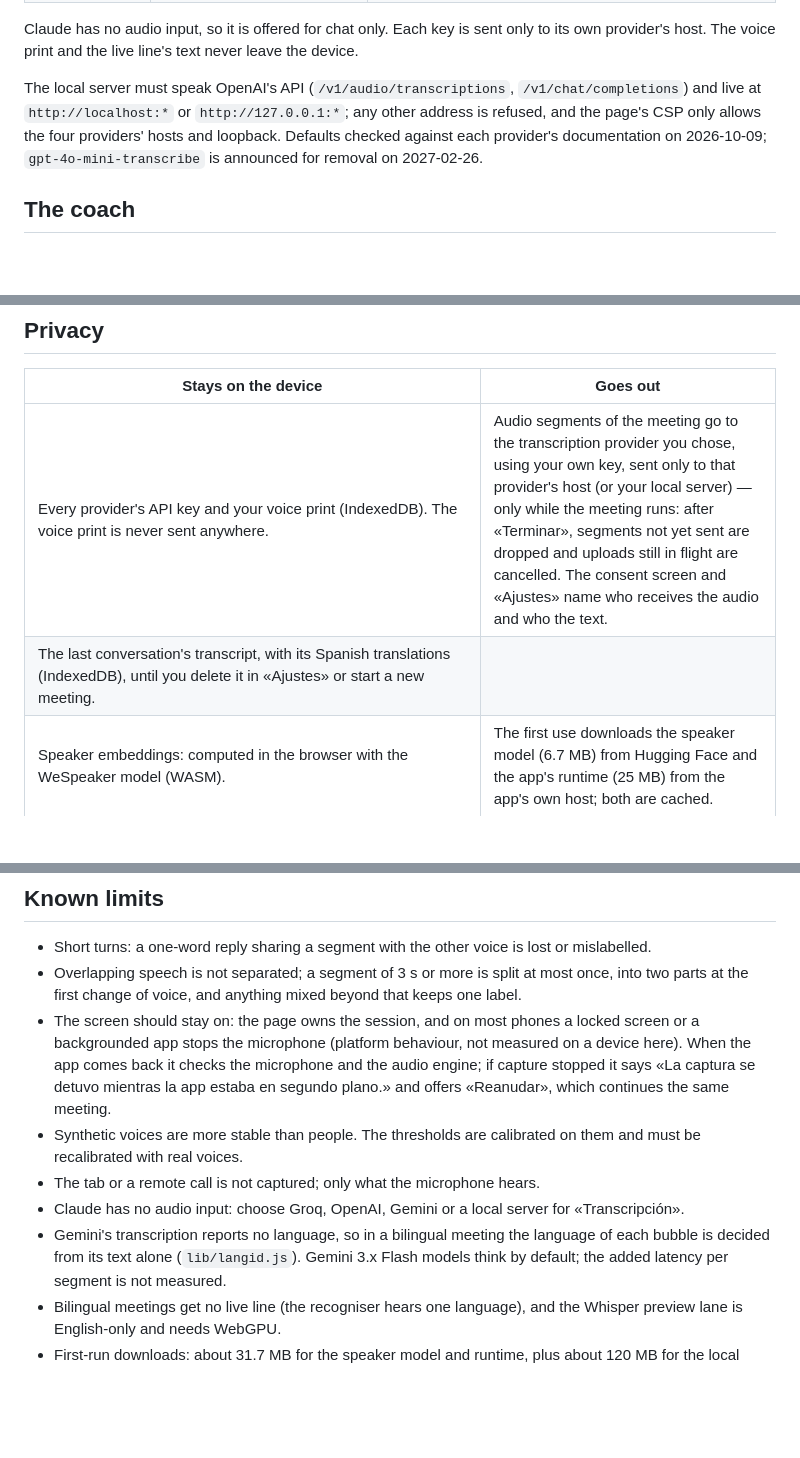
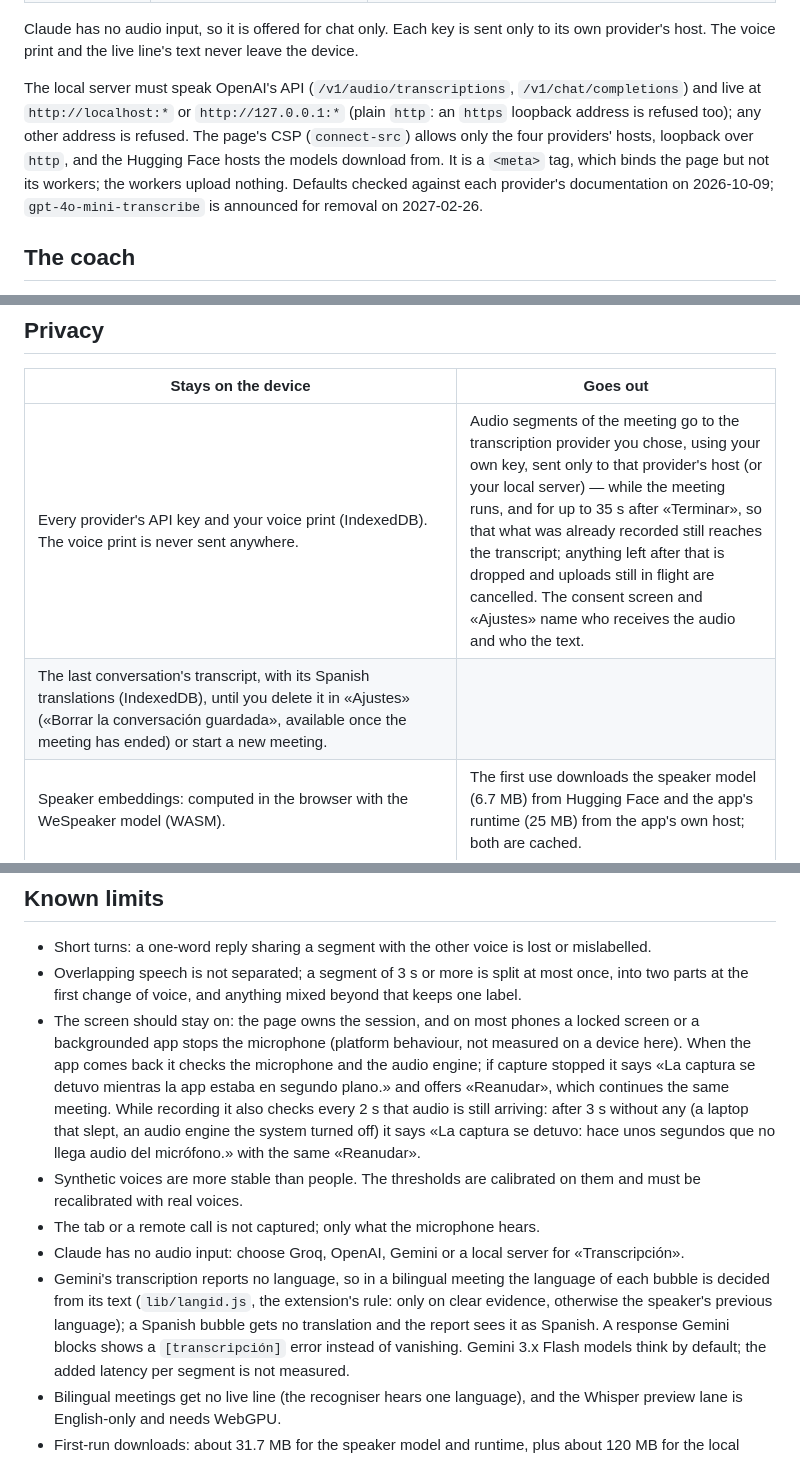
Before and after one commit to JohanHdez/English-coah-app, a Markdown page: README.md, 3 parts joined by grey strips. Drawn GitHub-style; blank space fills up the shorter version.

Commit message:
docs: correct the Terminar, CSP, langid and flake wording; run the harness under caffeinate
Co-Authored-By: Claude Opus 5.5 <noreply@anthropic.com>

```diff
--- a/README.md
+++ b/README.md
@@ -69,8 +69,10 @@ Claude has no audio input, so it is offered for chat only. Each key is sent only
 provider's host. The voice print and the live line's text never leave the device.
 
 The local server must speak OpenAI's API (`/v1/audio/transcriptions`, `/v1/chat/completions`) and
-live at `http://localhost:*` or `http://127.0.0.1:*`; any other address is refused, and the page's
-CSP only allows the four providers' hosts and loopback. Defaults checked against each provider's
+live at `http://localhost:*` or `http://127.0.0.1:*` (plain `http`: an `https` loopback address is
+refused too); any other address is refused. The page's CSP (`connect-src`) allows only the four
+providers' hosts, loopback over `http`, and the Hugging Face hosts the models download from. It is
+a `<meta>` tag, which binds the page but not its workers; the workers upload nothing. Defaults checked against each provider's
 documentation on 2026-10-09; `gpt-4o-mini-transcribe` is announced for removal on 2027-02-26.
 
 ## The coach
@@ -99,8 +101,8 @@ The coach prompts and limits are copied from the extension (`docs/ORIGIN.md`).
 
 | Stays on the device | Goes out |
 |---|---|
-| Every provider's API key and your voice print (IndexedDB). The voice print is never sent anywhere. | Audio segments of the meeting go to the transcription provider you chose, using your own key, sent only to that provider's host (or your local server) — only while the meeting runs: after «Terminar», segments not yet sent are dropped and uploads still in flight are cancelled. The consent screen and «Ajustes» name who receives the audio and who the text. |
-| The last conversation's transcript, with its Spanish translations (IndexedDB), until you delete it in «Ajustes» or start a new meeting. | |
+| Every provider's API key and your voice print (IndexedDB). The voice print is never sent anywhere. | Audio segments of the meeting go to the transcription provider you chose, using your own key, sent only to that provider's host (or your local server) — while the meeting runs, and for up to 35 s after «Terminar», so that what was already recorded still reaches the transcript; anything left after that is dropped and uploads still in flight are cancelled. The consent screen and «Ajustes» name who receives the audio and who the text. |
+| The last conversation's transcript, with its Spanish translations (IndexedDB), until you delete it in «Ajustes» («Borrar la conversación guardada», available once the meeting has ended) or start a new meeting. | |
 | Speaker embeddings: computed in the browser with the WeSpeaker model (WASM). | The first use downloads the speaker model (6.7 MB) from Hugging Face and the app's runtime (25 MB) from the app's own host; both are cached. |
 | Translation, when the browser has its own Translator (Chrome 138+). | Without it, translation falls back to the chat provider you chose, with the other speaker's text. |
 | The live line («Hablando ahora…») uses the browser's on-device recognition («Instalar reconocimiento de voz» downloads it once, on your tap). Without it, on a device with WebGPU, a local Whisper model (whisper-tiny.en, about 120 MB from Hugging Face the first time) shows it instead: on by default on a computer; on a phone or tablet it downloads nothing until you turn on «Texto en vivo con Whisper local» in «Ajustes» (and it can be turned off there on a computer). Neither is ever a cloud recogniser, and the live text is never stored or sent. Otherwise, or in a bilingual meeting, the screen says the live line is off. | Nothing else. The service worker caches the app shell and `vendor/`, never audio or provider responses. |
@@ -201,13 +204,18 @@ where it says the real Groq):
   backgrounded app stops the microphone (platform behaviour, not measured on a device here). When
   the app comes back it checks the microphone and the audio engine; if capture stopped it says
   «La captura se detuvo mientras la app estaba en segundo plano.» and offers «Reanudar», which
-  continues the same meeting.
+  continues the same meeting. While recording it also checks every 2 s that audio is still
+  arriving: after 3 s without any (a laptop that slept, an audio engine the system turned off) it
+  says «La captura se detuvo: hace unos segundos que no llega audio del micrófono.» with the same
+  «Reanudar».
 - Synthetic voices are more stable than people. The thresholds are calibrated on them and must be
   recalibrated with real voices.
 - The tab or a remote call is not captured; only what the microphone hears.
 - Claude has no audio input: choose Groq, OpenAI, Gemini or a local server for «Transcripción».
 - Gemini's transcription reports no language, so in a bilingual meeting the language of each
-  bubble is decided from its text alone (`lib/langid.js`). Gemini 3.x Flash models think by default;
+  bubble is decided from its text (`lib/langid.js`, the extension's rule: only on clear evidence,
+  otherwise the speaker's previous language); a Spanish bubble gets no translation and the report
+  sees it as Spanish. A response Gemini blocks shows a `[transcripción]` error instead of vanishing. Gemini 3.x Flash models think by default;
   the added latency per segment is not measured.
 - Bilingual meetings get no live line (the recogniser hears one language), and the Whisper preview
   lane is English-only and needs WebGPU.
```
Also changed, not shown: other parts of README.md (+2 -1 lines), CLAUDE.md (+50 -39 lines).
